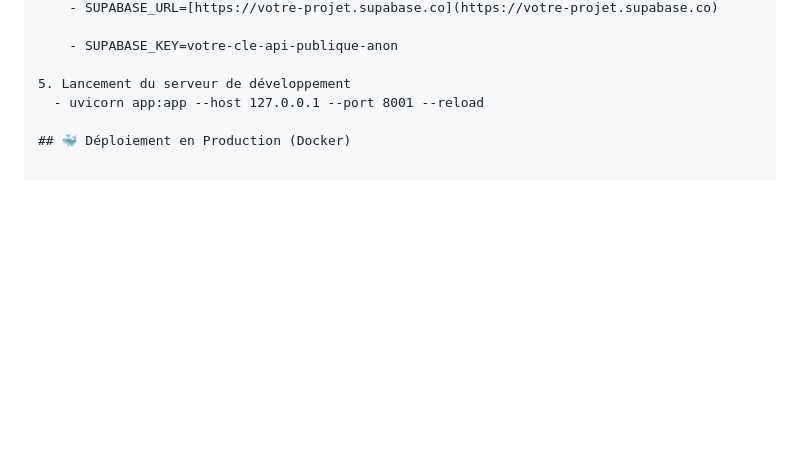
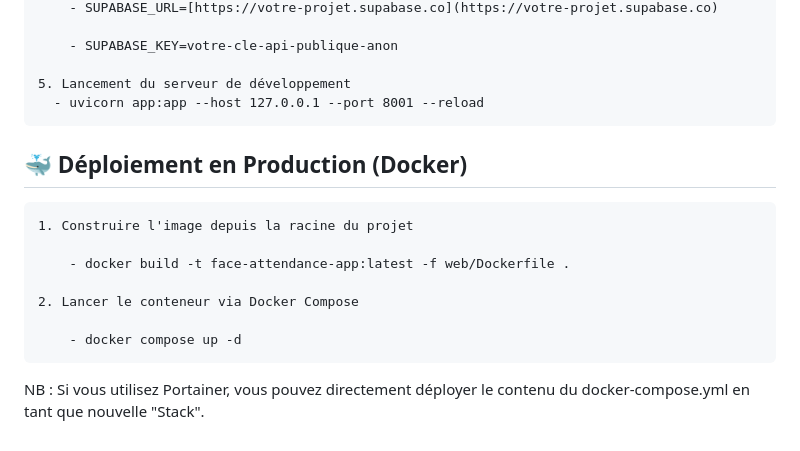
Before and after one commit to donsfak/face_recognize, a Markdown page: README.md, the part around the change. GitHub-like rendering; blank space fills up the shorter version.

````diff
--- a/README.md
+++ b/README.md
@@ -73,5 +73,15 @@ cd face_recognize
 
 5. Lancement du serveur de développement
   - uvicorn app:app --host 127.0.0.1 --port 8001 --reload
+```
+## 🐳 Déploiement en Production (Docker)
 
-## 🐳 Déploiement en Production (Docker)
+    1. Construire l'image depuis la racine du projet
+
+        - docker build -t face-attendance-app:latest -f web/Dockerfile .
+
+    2. Lancer le conteneur via Docker Compose
+
+        - docker compose up -d
+
+NB : Si vous utilisez Portainer, vous pouvez directement déployer le contenu du docker-compose.yml en tant que nouvelle "Stack".
````
